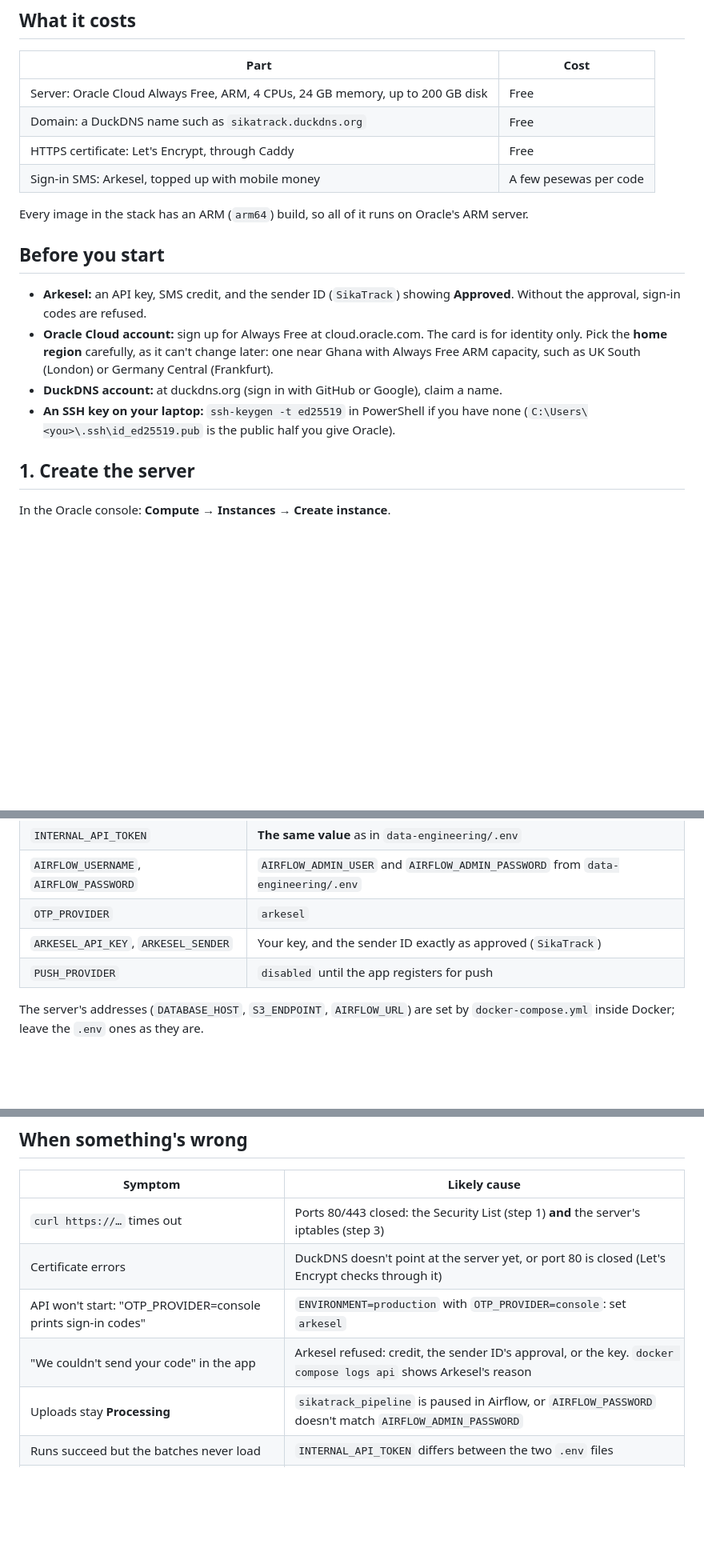
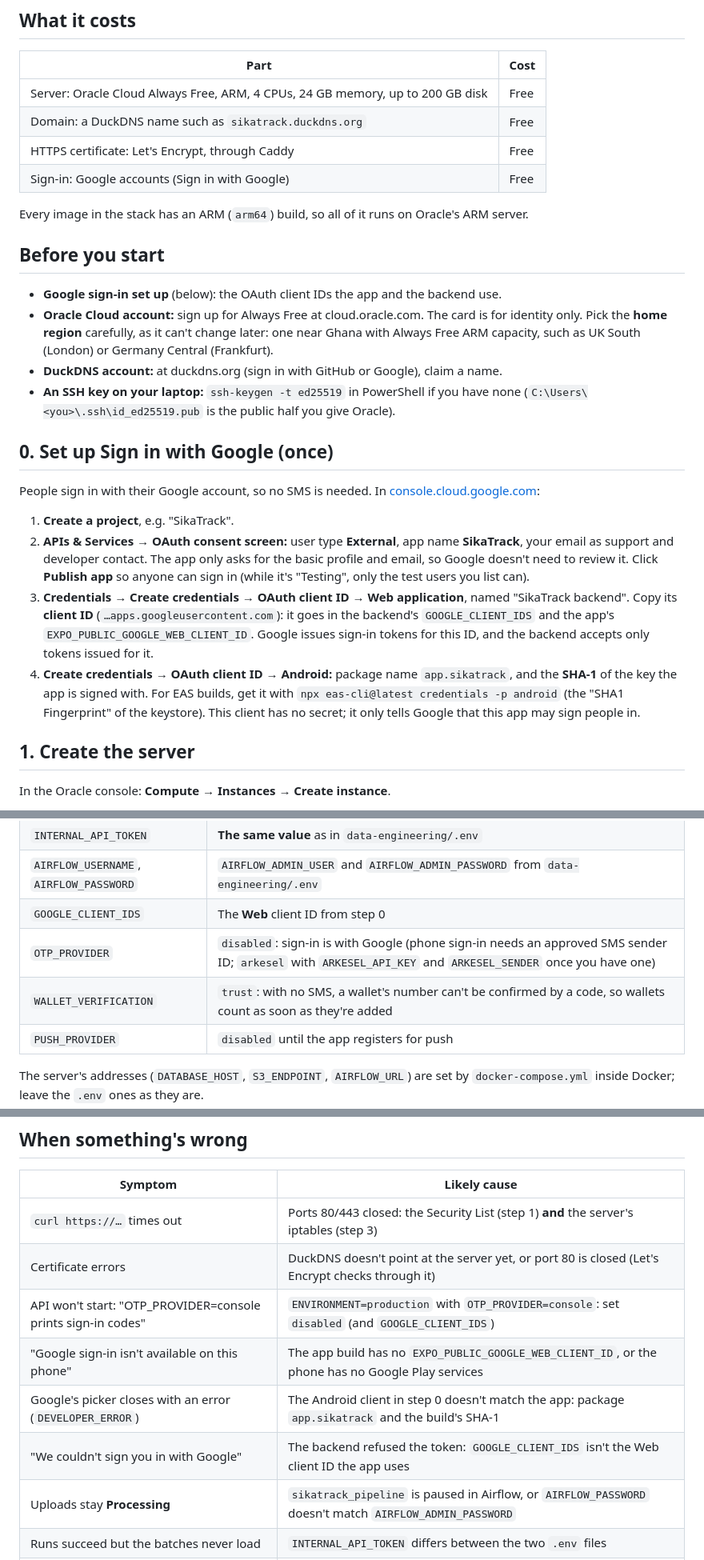
Before and after one commit to Jerry-Khobby/SikaTrack, a Markdown page: DEPLOYMENT.md, 3 parts joined by grey strips. Shown at 80% size. Drawn GitHub-style; blank space fills up the shorter version.

```diff
--- a/DEPLOYMENT.md
+++ b/DEPLOYMENT.md
@@ -19,20 +19,38 @@ server itself (`127.0.0.1`), and you reach their admin pages through an SSH tunn
 | Server: Oracle Cloud Always Free, ARM, 4 CPUs, 24 GB memory, up to 200 GB disk | Free |
 | Domain: a DuckDNS name such as `sikatrack.duckdns.org` | Free |
 | HTTPS certificate: Let's Encrypt, through Caddy | Free |
-| Sign-in SMS: Arkesel, topped up with mobile money | A few pesewas per code |
+| Sign-in: Google accounts (Sign in with Google) | Free |
 
 Every image in the stack has an ARM (`arm64`) build, so all of it runs on Oracle's ARM server.
 
 ## Before you start
 
-- **Arkesel:** an API key, SMS credit, and the sender ID (`SikaTrack`) showing **Approved**.
-  Without the approval, sign-in codes are refused.
+- **Google sign-in set up** (below): the OAuth client IDs the app and the backend use.
 - **Oracle Cloud account:** sign up for Always Free at cloud.oracle.com. The card is for identity
   only. Pick the **home region** carefully, as it can't change later: one near Ghana with Always
   Free ARM capacity, such as UK South (London) or Germany Central (Frankfurt).
 - **DuckDNS account:** at duckdns.org (sign in with GitHub or Google), claim a name.
 - **An SSH key on your laptop:** `ssh-keygen -t ed25519` in PowerShell if you have none
   (`C:\Users\<you>\.ssh\id_ed25519.pub` is the public half you give Oracle).
+
+## 0. Set up Sign in with Google (once)
+
+People sign in with their Google account, so no SMS is needed. In
+[console.cloud.google.com](https://console.cloud.google.com):
+
+1. **Create a project**, e.g. "SikaTrack".
+2. **APIs & Services → OAuth consent screen:** user type **External**, app name **SikaTrack**,
+   your email as support and developer contact. The app only asks for the basic profile and
+   email, so Google doesn't need to review it. Click **Publish app** so anyone can sign in (while
+   it's "Testing", only the test users you list can).
+3. **Credentials → Create credentials → OAuth client ID → Web application**, named "SikaTrack
+   backend". Copy its **client ID** (`…apps.googleusercontent.com`): it goes in the backend's
+   `GOOGLE_CLIENT_IDS` and the app's `EXPO_PUBLIC_GOOGLE_WEB_CLIENT_ID`. Google issues sign-in
+   tokens for this ID, and the backend accepts only tokens issued for it.
+4. **Create credentials → OAuth client ID → Android:** package name `app.sikatrack`, and the
+   **SHA-1** of the key the app is signed with. For EAS builds, get it with
+   `npx eas-cli@latest credentials -p android` (the "SHA1 Fingerprint" of the keystore). This
+   client has no secret; it only tells Google that this app may sign people in.
 
 ## 1. Create the server
 
@@ -136,8 +154,9 @@ cd ~/SikaTrack/backend && cp .env.example .env && nano .env
 | `JWT_SECRET`, `OTP_PEPPER` | New, each (at least 32 characters) |
 | `INTERNAL_API_TOKEN` | **The same value** as in `data-engineering/.env` |
 | `AIRFLOW_USERNAME`, `AIRFLOW_PASSWORD` | `AIRFLOW_ADMIN_USER` and `AIRFLOW_ADMIN_PASSWORD` from `data-engineering/.env` |
-| `OTP_PROVIDER` | `arkesel` |
-| `ARKESEL_API_KEY`, `ARKESEL_SENDER` | Your key, and the sender ID exactly as approved (`SikaTrack`) |
+| `GOOGLE_CLIENT_IDS` | The **Web** client ID from step 0 |
+| `OTP_PROVIDER` | `disabled`: sign-in is with Google (phone sign-in needs an approved SMS sender ID; `arkesel` with `ARKESEL_API_KEY` and `ARKESEL_SENDER` once you have one) |
+| `WALLET_VERIFICATION` | `trust`: with no SMS, a wallet's number can't be confirmed by a code, so wallets count as soon as they're added |
 | `PUSH_PROVIDER` | `disabled` until the app registers for push |
 
 The server's addresses (`DATABASE_HOST`, `S3_ENDPOINT`, `AIRFLOW_URL`) are set by
@@ -222,8 +242,10 @@ cd ../backend && docker compose up -d --build   # database migrations run on the
 |---|---|
 | `curl https://…` times out | Ports 80/443 closed: the Security List (step 1) **and** the server's iptables (step 3) |
 | Certificate errors | DuckDNS doesn't point at the server yet, or port 80 is closed (Let's Encrypt checks through it) |
-| API won't start: "OTP_PROVIDER=console prints sign-in codes" | `ENVIRONMENT=production` with `OTP_PROVIDER=console`: set `arkesel` |
-| "We couldn't send your code" in the app | Arkesel refused: credit, the sender ID's approval, or the key. `docker compose logs api` shows Arkesel's reason |
+| API won't start: "OTP_PROVIDER=console prints sign-in codes" | `ENVIRONMENT=production` with `OTP_PROVIDER=console`: set `disabled` (and `GOOGLE_CLIENT_IDS`) |
+| "Google sign-in isn't available on this phone" | The app build has no `EXPO_PUBLIC_GOOGLE_WEB_CLIENT_ID`, or the phone has no Google Play services |
+| Google's picker closes with an error (`DEVELOPER_ERROR`) | The Android client in step 0 doesn't match the app: package `app.sikatrack` and the build's SHA-1 |
+| "We couldn't sign you in with Google" | The backend refused the token: `GOOGLE_CLIENT_IDS` isn't the Web client ID the app uses |
 | Uploads stay **Processing** | `sikatrack_pipeline` is paused in Airflow, or `AIRFLOW_PASSWORD` doesn't match `AIRFLOW_ADMIN_PASSWORD` |
 | Runs succeed but the batches never load | `INTERNAL_API_TOKEN` differs between the two `.env` files |
 | Containers keep restarting | `docker compose logs <service>`; usually a missing or mistyped `.env` value |
```
Also changed, not shown: other parts of DEPLOYMENT.md (+3 -2 lines), mobile/README.md (+10 -0 lines).
